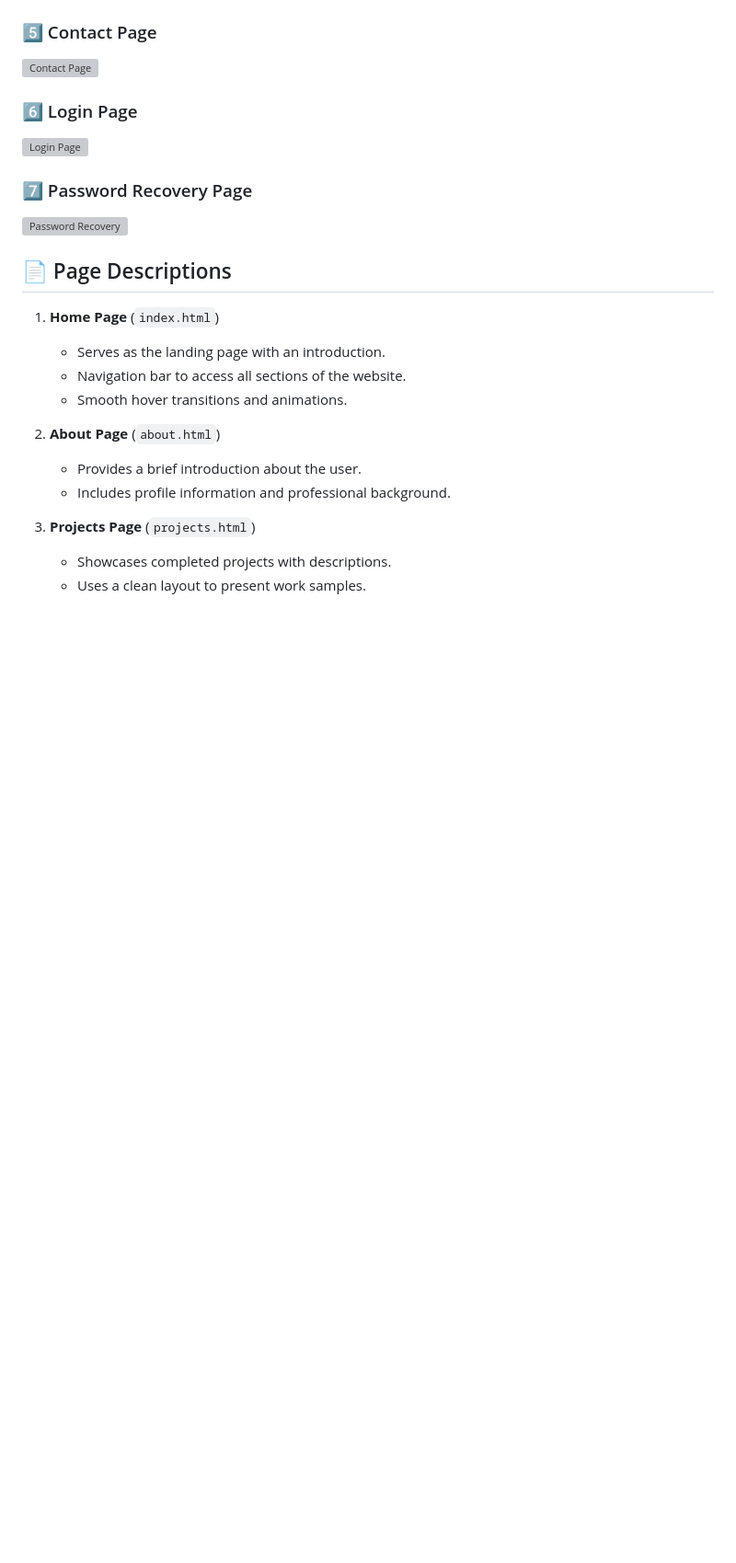
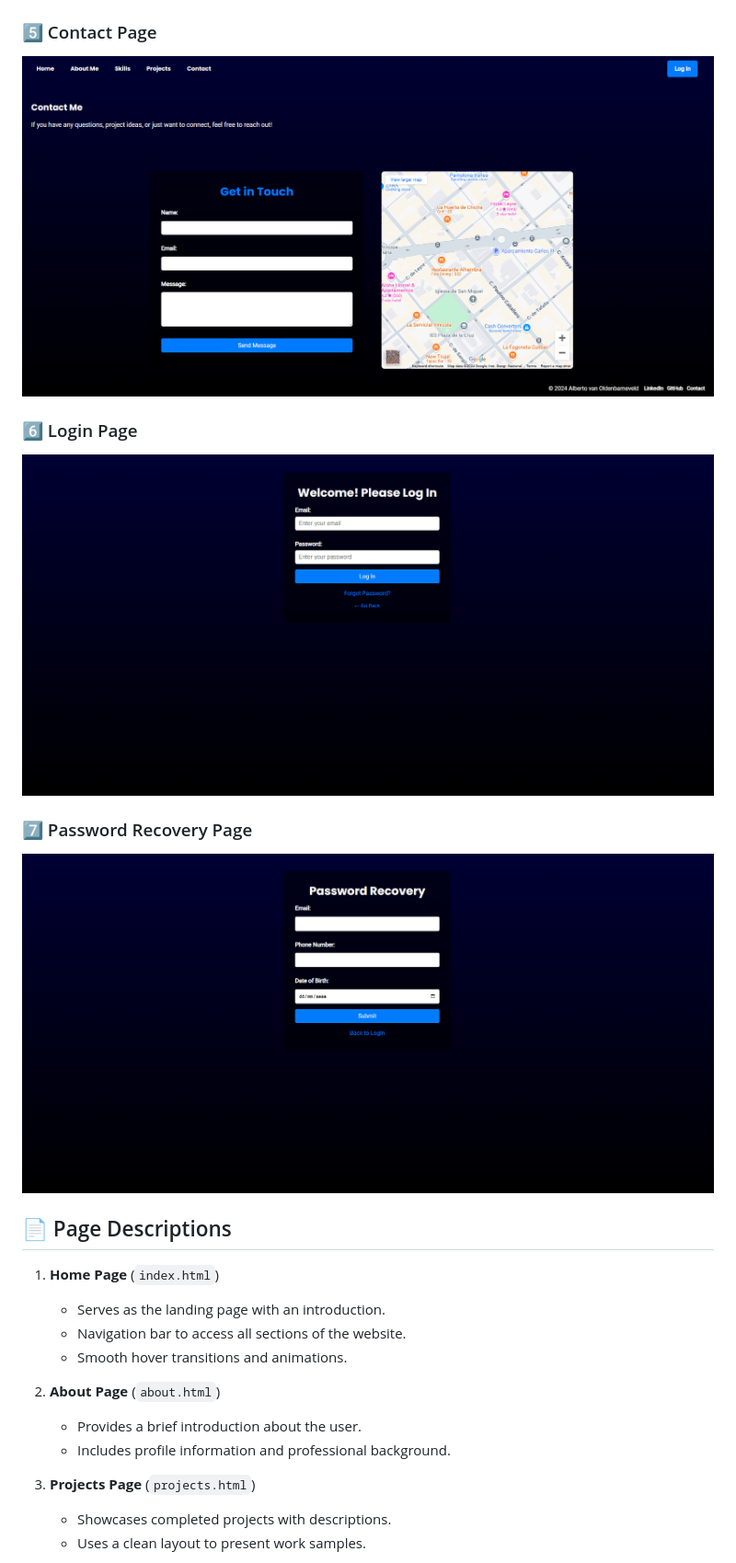
Before and after one commit to avanoldenbarneveld/bootcamp-projects, a Markdown page: 2. HTML CSS/readme.MD, the part around one of its changes. Shown at 92% size. GitHub-like rendering; blank space fills up the shorter version; grey boxes are pictures that could not be loaded.

```diff
--- a/2. HTML CSS/readme.MD
+++ b/2. HTML CSS/readme.MD
@@ -21,12 +21,12 @@ This project is a **fully responsive personal portfolio website** built using **
 
 ### 5️⃣ Contact Page
-![Contact Page](./Final_Project/Screenshots/contact.png)
+![Contact Page](./Screenshots/contact.png)
 
 ### 6️⃣ Login Page
-![Login Page](./Final_Project/Screenshots/index.png)
+![Login Page](./Screenshots/index.png)
 
 ### 7️⃣ Password Recovery Page
-![Password Recovery](./Final_Project/Screenshots/password-recovery.png)
+![Password Recovery](./Screenshots/password-recovery.png)
 
 ## 📄 Page Descriptions
 
```
Also changed, not shown: other parts of 2. HTML CSS/readme.MD (+5 -5 lines).
